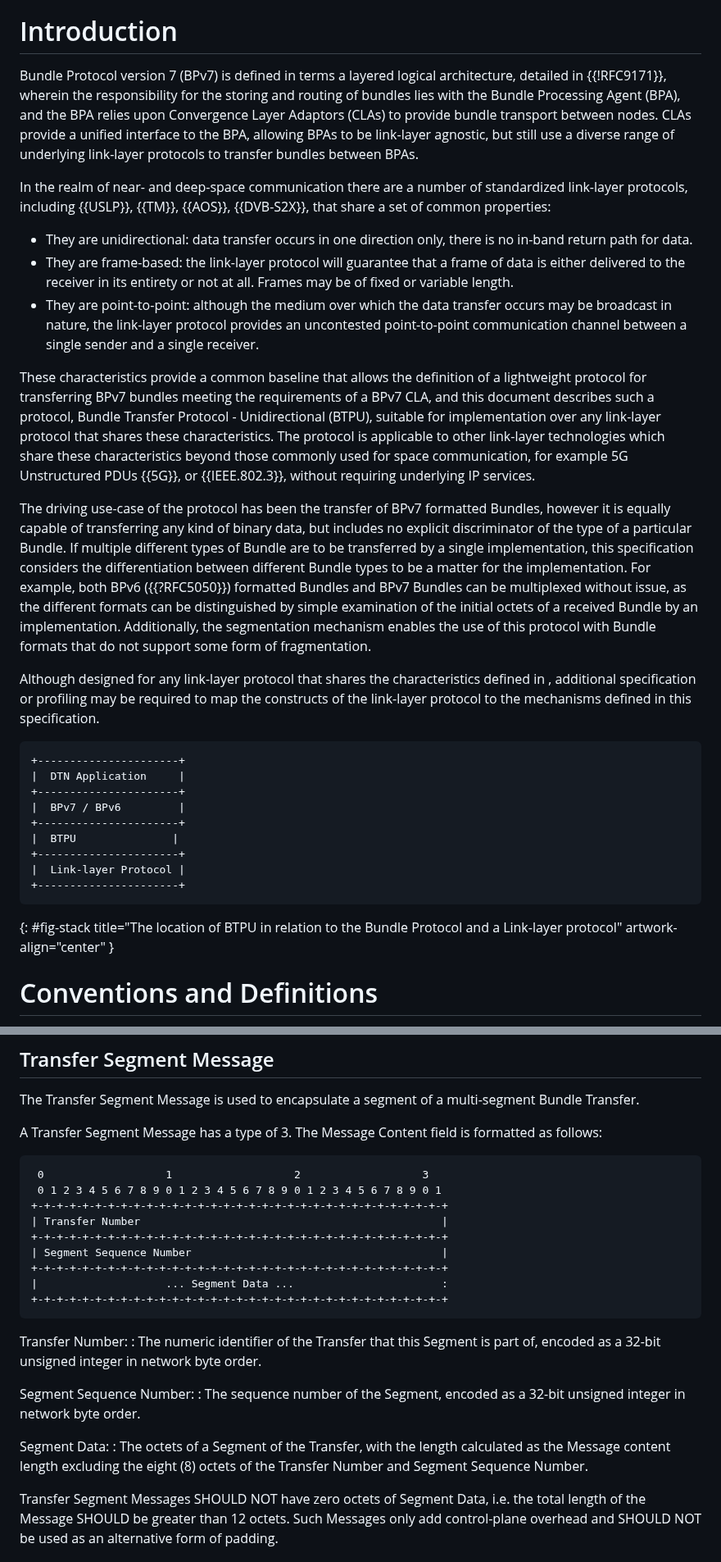
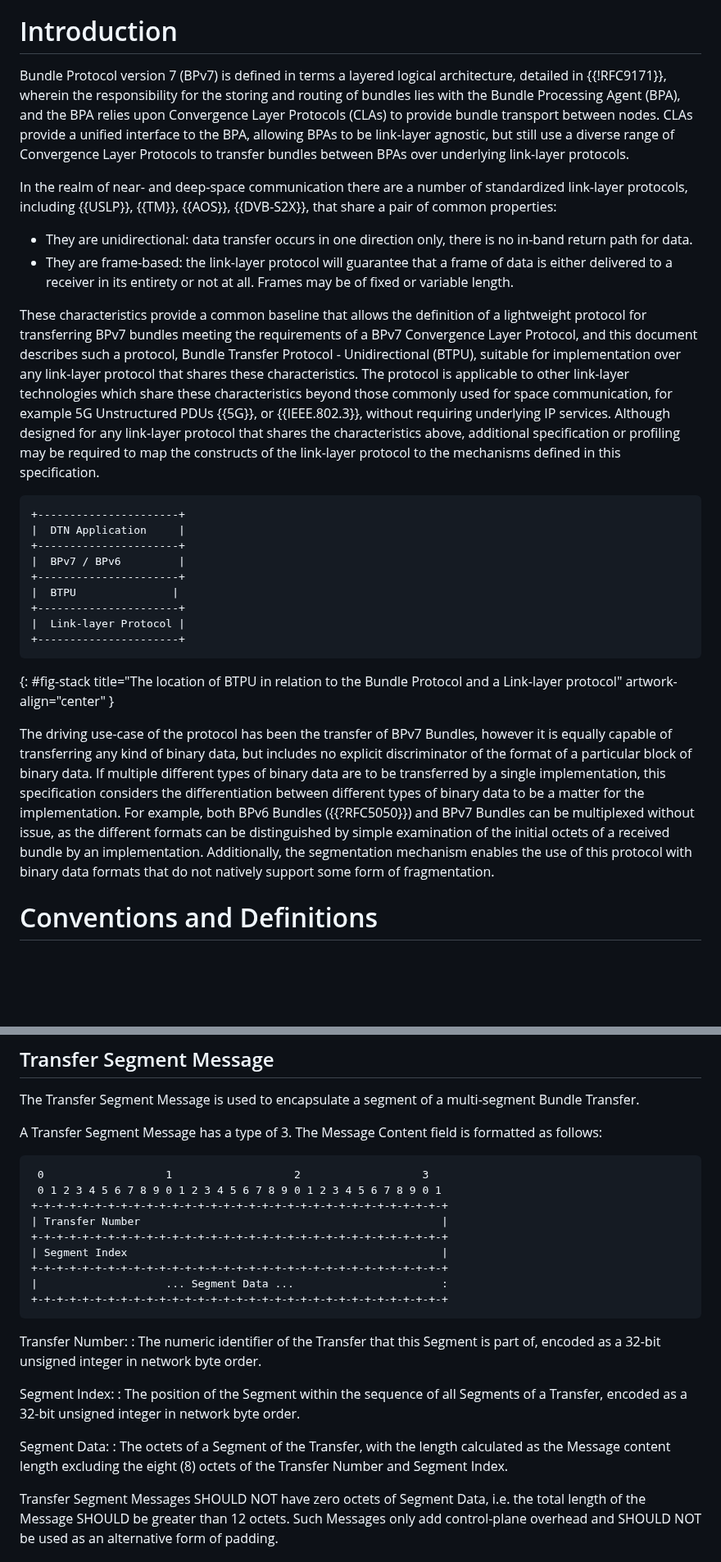
Before and after one commit to ricktaylor/btpu, a Markdown page: draft-taylor-dtn-btpu.md, 2 parts joined by grey strips. Shown at 82% size. GitHub-like rendering; blank space fills up the shorter version.

```diff
--- a/draft-taylor-dtn-btpu.md
+++ b/draft-taylor-dtn-btpu.md
@@ -81,19 +81,14 @@ The binary wire format of the protocol is designed to enable performant implemen
 
 # Introduction
 
-Bundle Protocol version 7 (BPv7) is defined in terms a layered logical architecture, detailed in {{!RFC9171}}, wherein the responsibility for the storing and routing of bundles lies with the Bundle Processing Agent (BPA), and the BPA relies upon Convergence Layer Adaptors (CLAs) to provide bundle transport between nodes. CLAs provide a unified interface to the BPA, allowing BPAs to be link-layer agnostic, but still use a diverse range of underlying link-layer protocols to transfer bundles between BPAs.
+Bundle Protocol version 7 (BPv7) is defined in terms a layered logical architecture, detailed in {{!RFC9171}}, wherein the responsibility for the storing and routing of bundles lies with the Bundle Processing Agent (BPA), and the BPA relies upon Convergence Layer Protocols (CLAs) to provide bundle transport between nodes. CLAs provide a unified interface to the BPA, allowing BPAs to be link-layer agnostic, but still use a diverse range of Convergence Layer Protocols to transfer bundles between BPAs over underlying link-layer protocols.
 
-In the realm of near- and deep-space communication there are a number of standardized link-layer protocols, including {{USLP}}, {{TM}}, {{AOS}}, {{DVB-S2X}}, that share a set of common properties:
+In the realm of near- and deep-space communication there are a number of standardized link-layer protocols, including {{USLP}}, {{TM}}, {{AOS}}, {{DVB-S2X}}, that share a pair of common properties:
 
 - They are unidirectional: data transfer occurs in one direction only, there is no in-band return path for data.
-- They are frame-based: the link-layer protocol will guarantee that a frame of data is either delivered to the receiver in its entirety or not at all. Frames may be of fixed or variable length.
-- They are point-to-point: although the medium over which the data transfer occurs may be broadcast in nature, the link-layer protocol provides an uncontested point-to-point communication channel between a single sender and a single receiver.
+- They are frame-based: the link-layer protocol will guarantee that a frame of data is either delivered to a receiver in its entirety or not at all. Frames may be of fixed or variable length.
 
-These characteristics provide a common baseline that allows the definition of a lightweight protocol for transferring BPv7 bundles meeting the requirements of a BPv7 CLA, and this document describes such a protocol, Bundle Transfer Protocol - Unidirectional (BTPU), suitable for implementation over any link-layer protocol that shares these characteristics.  The protocol is applicable to other link-layer technologies which share these characteristics beyond those commonly used for space communication, for example 5G Unstructured PDUs {{5G}}, or {{IEEE.802.3}}, without requiring underlying IP services.
-
-The driving use-case of the protocol has been the transfer of BPv7 formatted Bundles, however it is equally capable of transferring any kind of binary data, but includes no explicit discriminator of the type of a particular Bundle. If multiple different types of Bundle are to be transferred by a single implementation, this specification considers the differentiation between different Bundle types to be a matter for the implementation. For example, both BPv6 ({{?RFC5050}}) formatted Bundles and BPv7 Bundles can be multiplexed without issue, as the different formats can be distinguished by simple examination of the initial octets of a received Bundle by an implementation.  Additionally, the segmentation mechanism enables the use of this protocol with Bundle formats that do not support some form of fragmentation.
-
-Although designed for any link-layer protocol that shares the characteristics defined in [](#introduction), additional specification or profiling may be required to map the constructs of the link-layer protocol to the mechanisms defined in this specification.
+These characteristics provide a common baseline that allows the definition of a lightweight protocol for transferring BPv7 bundles meeting the requirements of a BPv7 Convergence Layer Protocol, and this document describes such a protocol, Bundle Transfer Protocol - Unidirectional (BTPU), suitable for implementation over any link-layer protocol that shares these characteristics.  The protocol is applicable to other link-layer technologies which share these characteristics beyond those commonly used for space communication, for example 5G Unstructured PDUs {{5G}}, or {{IEEE.802.3}}, without requiring underlying IP services.  Although designed for any link-layer protocol that shares the characteristics above, additional specification or profiling may be required to map the constructs of the link-layer protocol to the mechanisms defined in this specification.
 
     +----------------------+
     |  DTN Application     |
@@ -105,6 +100,8 @@ Although designed for any link-layer protocol that shares the characteristics de
     |  Link-layer Protocol |
     +----------------------+
 {: #fig-stack title="The location of BTPU in relation to the Bundle Protocol and a Link-layer protocol" artwork-align="center" }
+
+The driving use-case of the protocol has been the transfer of BPv7 Bundles, however it is equally capable of transferring any kind of binary data, but includes no explicit discriminator of the format of a particular block of binary data. If multiple different types of binary data are to be transferred by a single implementation, this specification considers the differentiation between different types of binary data to be a matter for the implementation. For example, both BPv6 Bundles ({{?RFC5050}}) and BPv7 Bundles can be multiplexed without issue, as the different formats can be distinguished by simple examination of the initial octets of a received bundle by an implementation.  Additionally, the segmentation mechanism enables the use of this protocol with binary data formats that do not natively support some form of fragmentation.
 
 # Conventions and Definitions
 
@@ -273,7 +270,7 @@ A Transfer Segment Message has a type of 3. The Message Content field is formatt
     +-+-+-+-+-+-+-+-+-+-+-+-+-+-+-+-+-+-+-+-+-+-+-+-+-+-+-+-+-+-+-+-+
     | Transfer Number                                               |
     +-+-+-+-+-+-+-+-+-+-+-+-+-+-+-+-+-+-+-+-+-+-+-+-+-+-+-+-+-+-+-+-+
-    | Segment Sequence Number                                       |
+    | Segment Index                                                 |
     +-+-+-+-+-+-+-+-+-+-+-+-+-+-+-+-+-+-+-+-+-+-+-+-+-+-+-+-+-+-+-+-+
     |                    ... Segment Data ...                       :
     +-+-+-+-+-+-+-+-+-+-+-+-+-+-+-+-+-+-+-+-+-+-+-+-+-+-+-+-+-+-+-+-+
@@ -281,11 +278,11 @@ A Transfer Segment Message has a type of 3. The Message Content field is formatt
 Transfer Number:
 : The numeric identifier of the Transfer that this Segment is part of, encoded as a 32-bit unsigned integer in network byte order.
 
-Segment Sequence Number:
-: The sequence number of the Segment, encoded as a 32-bit unsigned integer in network byte order.
+Segment Index:
+: The position of the Segment within the sequence of all Segments of a Transfer, encoded as a 32-bit unsigned integer in network byte order.
 
 Segment Data:
-: The octets of a Segment of the Transfer, with the length calculated as the Message content length excluding the eight (8) octets of the Transfer Number and Segment Sequence Number.
+: The octets of a Segment of the Transfer, with the length calculated as the Message content length excluding the eight (8) octets of the Transfer Number and Segment Index.
 
 Transfer Segment Messages SHOULD NOT have zero octets of Segment Data, i.e. the total length of the Message SHOULD be greater than 12 octets.  Such Messages only add control-plane overhead and SHOULD NOT be used as an alternative form of padding.
 
```
Also changed, not shown: other parts of draft-taylor-dtn-btpu.md (+20 -20 lines).
